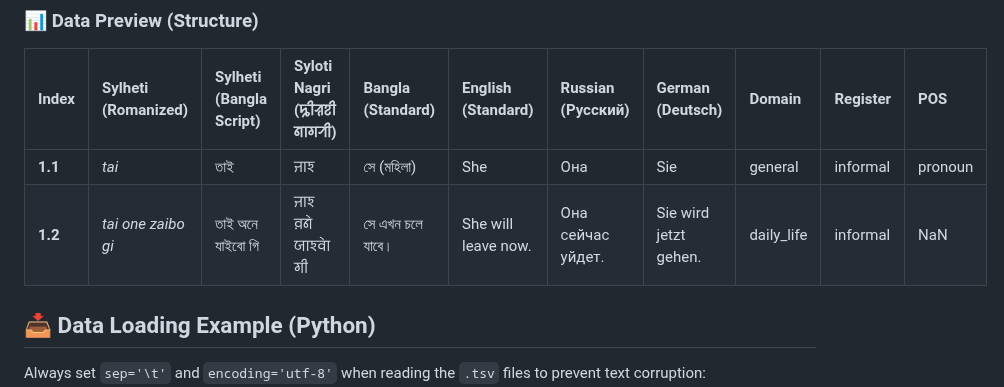
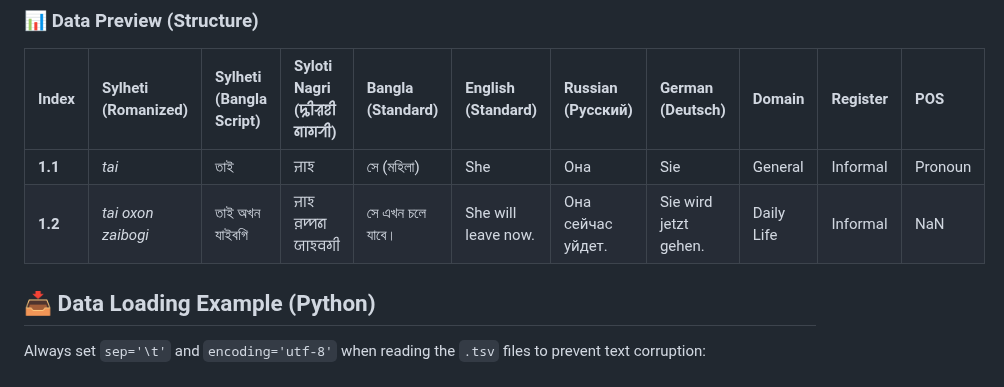
Before and after one commit to fahim-ling/Sylheti-Bangla-English-Russian-German-Parallel-Corpus-for-NLP, a Markdown page: README.md, the part around one of its changes. Drawn GitHub-style.

```diff
--- a/README.md
+++ b/README.md
@@ -36,8 +36,8 @@ This GitHub repository contains **Sample Data (50 entries each)** to allow resea
 
 | Index | Sylheti (Romanized) | Sylheti (Bangla Script) | Syloti Nagri (ꠍꠤꠟꠐꠤ ꠘꠣꠉꠞꠤ) | Bangla (Standard) | English (Standard) | Russian (Русский) | German (Deutsch) | Domain | Register | POS |
 | :--- | :--- | :--- | :--- | :--- | :--- | :--- | :--- | :--- | :--- | :--- |
-| **1.1** | *tai* | তাই | ꠔꠣꠁ | সে (মহিলা) | She | Она | Sie | general | informal | pronoun |
-| **1.2** | *tai one zaibo gi* | তাই অনে যাইবো গি | ꠔꠣꠁ ꠅꠘꠦ ꠎꠣꠁꠛꠦꠣ ꠉꠤ | সে এখন চলে যাবে। | She will leave now. | Она сейчас уйдет. | Sie wird jetzt gehen. | daily_life | informal | NaN |
+| **1.1** | *tai* | তাই | ꠔꠣꠁ | সে (মহিলা) | She | Она | Sie | General | Informal | Pronoun |
+| **1.2** | *tai oxon zaibogi* | তাই অখন যাইবগি | ꠔꠣꠁ ꠅꠈꠘ ꠎꠣꠁꠛꠉꠤ | সে এখন চলে যাবে। | She will leave now. | Она сейчас уйдет. | Sie wird jetzt gehen. | Daily Life | Informal | NaN |
 
 ## 📥 Data Loading Example (Python)
 Always set `sep='\t'` and `encoding='utf-8'` when reading the `.tsv` files to prevent text corruption:
```
Also changed, not shown: other parts of README.md (+3 -3 lines).
